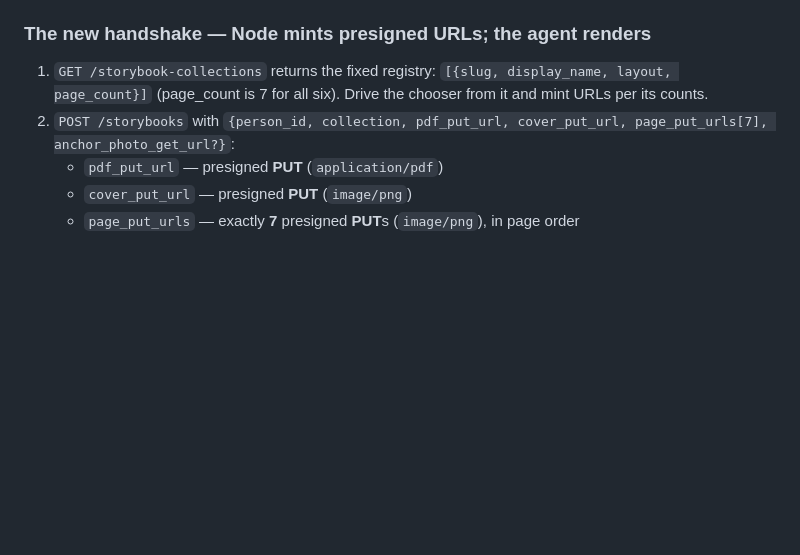
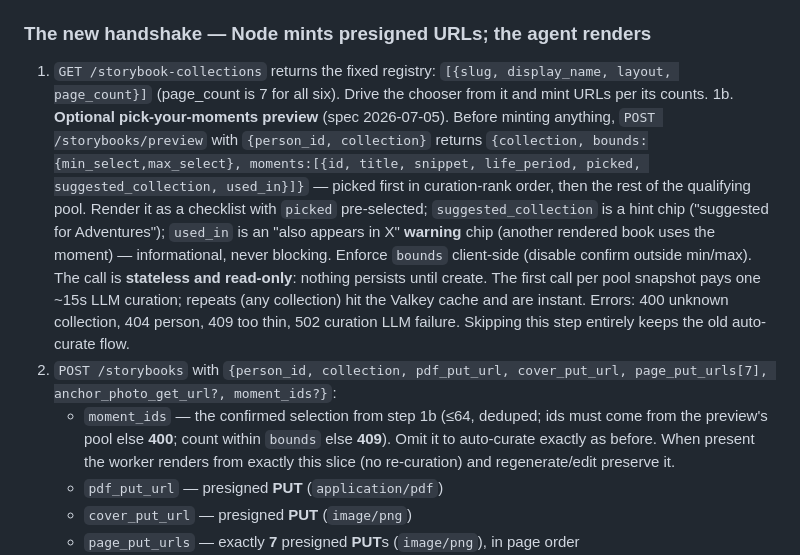
Before and after one commit to FlashbackAi/AgentMeeMaw, a Markdown page: NODE_INTEGRATION.md, the part around the change. GitHub-like rendering; blank space fills up the shorter version.

```diff
--- a/NODE_INTEGRATION.md
+++ b/NODE_INTEGRATION.md
@@ -693,8 +693,29 @@ storybook is now one of **six fixed collections** rendered as a
 1. `GET /storybook-collections` returns the fixed registry:
    `[{slug, display_name, layout, page_count}]` (page_count is 7 for all six).
    Drive the chooser from it and mint URLs per its counts.
+1b. **Optional pick-your-moments preview** (spec 2026-07-05). Before
+   minting anything, `POST /storybooks/preview` with
+   `{person_id, collection}` returns
+   `{collection, bounds:{min_select,max_select}, moments:[{id, title,
+   snippet, life_period, picked, suggested_collection, used_in}]}` —
+   picked first in curation-rank order, then the rest of the qualifying
+   pool. Render it as a checklist with `picked` pre-selected;
+   `suggested_collection` is a hint chip ("suggested for Adventures");
+   `used_in` is an "also appears in X" **warning** chip (another rendered
+   book uses the moment) — informational, never blocking. Enforce
+   `bounds` client-side (disable confirm outside min/max). The call is
+   **stateless and read-only**: nothing persists until create. The first
+   call per pool snapshot pays one ~15s LLM curation; repeats (any
+   collection) hit the Valkey cache and are instant. Errors: 400 unknown
+   collection, 404 person, 409 too thin, 502 curation LLM failure.
+   Skipping this step entirely keeps the old auto-curate flow.
 2. `POST /storybooks` with `{person_id, collection, pdf_put_url,
-   cover_put_url, page_put_urls[7], anchor_photo_get_url?}`:
+   cover_put_url, page_put_urls[7], anchor_photo_get_url?, moment_ids?}`:
+   - `moment_ids` — the confirmed selection from step 1b (≤64, deduped;
+     ids must come from the preview's pool else **400**; count within
+     `bounds` else **409**). Omit it to auto-curate exactly as before.
+     When present the worker renders from exactly this slice (no
+     re-curation) and regenerate/edit preserve it.
    - `pdf_put_url` — presigned **PUT** (`application/pdf`)
    - `cover_put_url` — presigned **PUT** (`image/png`)
    - `page_put_urls` — exactly **7** presigned **PUT**s (`image/png`), in page
```
Also changed, not shown: API.md (+59 -4 lines), CLAUDE.md (+8 -0 lines).
